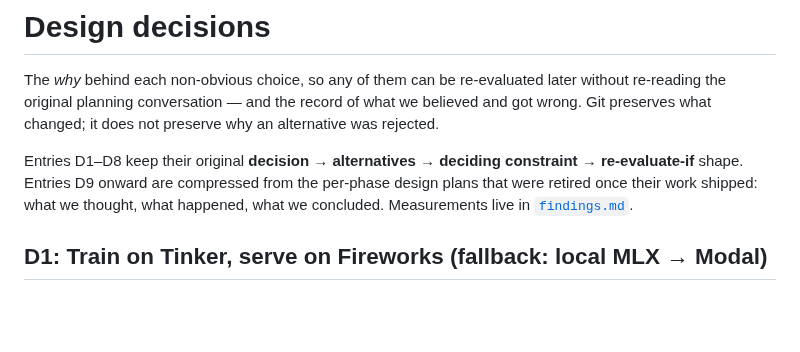
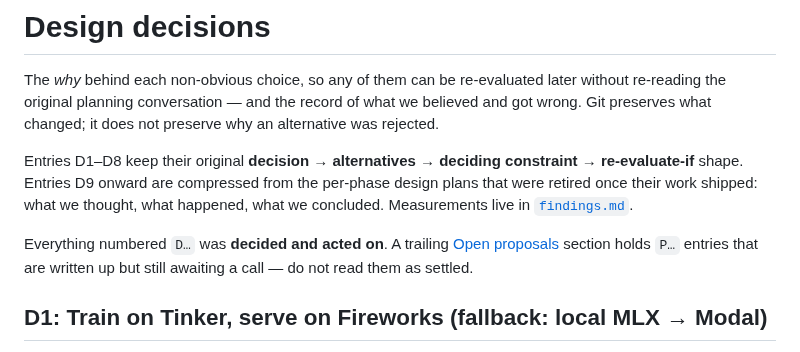
Before and after one commit to danmackinlay/stylebot, a Markdown page: _plans/decisions.md, the part around one of its changes. GitHub-like rendering; blank space fills up the shorter version.

```diff
--- a/_plans/decisions.md
+++ b/_plans/decisions.md
@@ -10,6 +10,10 @@ constraint → re-evaluate-if** shape. Entries D9 onward are compressed from the
 per-phase design plans that were retired once their work shipped: what we
 thought, what happened, what we concluded. Measurements live in
 [`findings.md`](findings.md).
+
+Everything numbered `D…` was **decided and acted on**. A trailing
+[Open proposals](#open-proposals-not-decided) section holds `P…` entries that are
+written up but still awaiting a call — do not read them as settled.
 
 ## D1: Train on Tinker, serve on Fireworks (fallback: local MLX → Modal)
 
```
Also changed, not shown: other parts of _plans/decisions.md (+69 -0 lines), _plans/OVERVIEW.md (+4 -0 lines).
